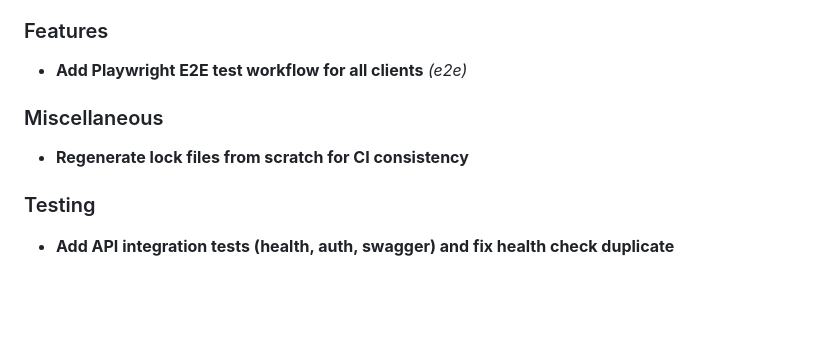
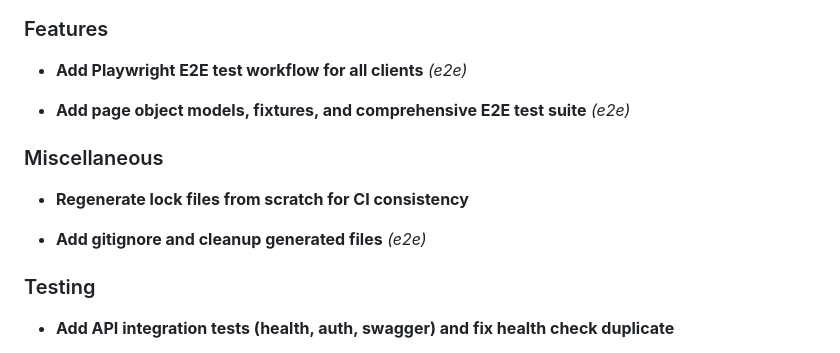
Before and after one commit to DevArchitecture/DevArchitecture, a Markdown page: CHANGELOG.md, the part around the change. Drawn GitHub-style; blank space fills up the shorter version.

Commit message:
chore: update CHANGELOG [skip ci]

```diff
--- a/CHANGELOG.md
+++ b/CHANGELOG.md
@@ -42,11 +42,17 @@ This file is generated from **conventional commits** via [git-cliff](https://git
 - **Add Playwright E2E test workflow for all clients** *(e2e)*
 
 
+- **Add page object models, fixtures, and comprehensive E2E test suite** *(e2e)*
+
+
 
 
 ### Miscellaneous
 
 - **Regenerate lock files from scratch for CI consistency**
+
+
+- **Add gitignore and cleanup generated files** *(e2e)*
 
 
 
```
